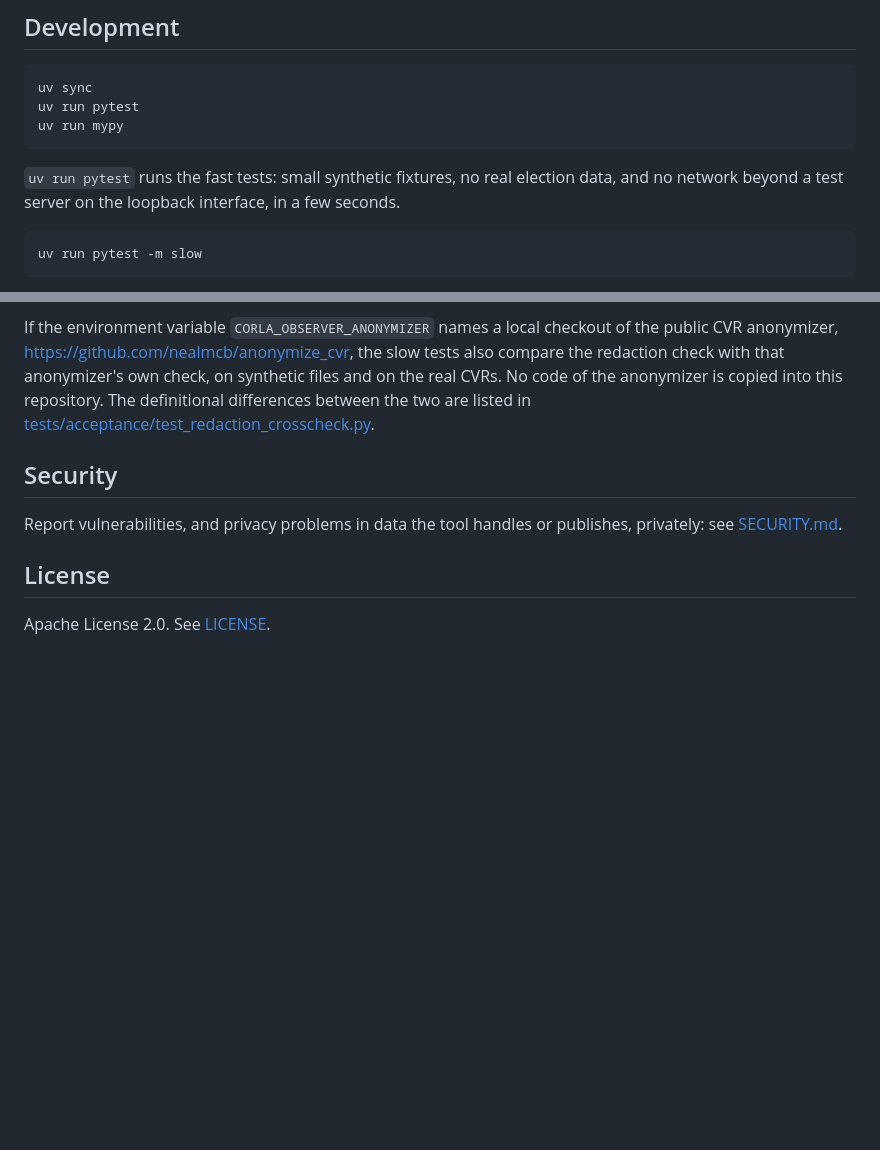
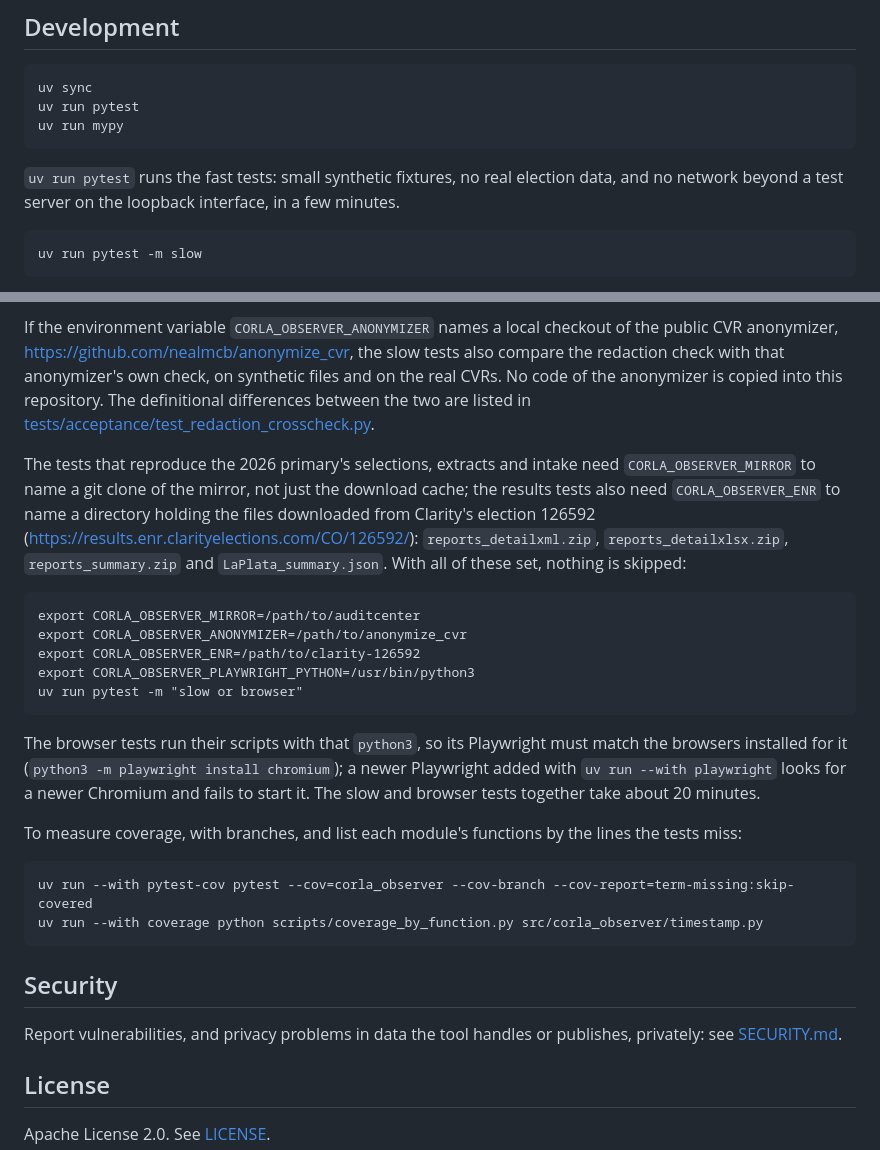
Before and after one commit to nealmcb/corla-observer, a Markdown page: README.md, 2 parts joined by grey strips. GitHub-like rendering; blank space fills up the shorter version.

Commit message:
README: running every test, with nothing skipped, and measuring coverage
Names what the skipped tests need (a git clone of the mirror, the Clarity
results files, the anonymizer, a python3 whose Playwright matches its
browsers), with one command block that runs them all, and how to measure
coverage by function. The fast tests take minutes, not seconds.

Co-Authored-By: Claude Opus 5.5 <noreply@anthropic.com>

````diff
--- a/README.md
+++ b/README.md
@@ -169,7 +169,7 @@ uv run pytest
 uv run mypy
 ```
 
-`uv run pytest` runs the fast tests: small synthetic fixtures, no real election data, and no network beyond a test server on the loopback interface, in a few seconds.
+`uv run pytest` runs the fast tests: small synthetic fixtures, no real election data, and no network beyond a test server on the loopback interface, in a few minutes.
 
 ```
 uv run pytest -m slow
@@ -184,6 +184,25 @@ uv run pytest -m browser
 drives the observer page's contest-by-contest entry in a real browser on a Testland 60-contest ballot, at phone and desktop sizes (`scripts/browser_per_contest.py`; needs a `python3` with Playwright and its Chromium, or `$CORLA_OBSERVER_PLAYWRIGHT_PYTHON` naming one, and is skipped otherwise). `$CORLA_OBSERVER_SCREENSHOTS` names a directory to keep its screenshots in.
 
 If the environment variable `CORLA_OBSERVER_ANONYMIZER` names a local checkout of the public CVR anonymizer, https://github.com/nealmcb/anonymize_cvr, the slow tests also compare the redaction check with that anonymizer's own check, on synthetic files and on the real CVRs. No code of the anonymizer is copied into this repository. The definitional differences between the two are listed in [tests/acceptance/test_redaction_crosscheck.py](tests/acceptance/test_redaction_crosscheck.py).
+
+The tests that reproduce the 2026 primary's selections, extracts and intake need `CORLA_OBSERVER_MIRROR` to name a git clone of the mirror, not just the download cache; the results tests also need `CORLA_OBSERVER_ENR` to name a directory holding the files downloaded from Clarity's election 126592 (https://results.enr.clarityelections.com/CO/126592/): `reports_detailxml.zip`, `reports_detailxlsx.zip`, `reports_summary.zip` and `LaPlata_summary.json`. With all of these set, nothing is skipped:
+
+```
+export CORLA_OBSERVER_MIRROR=/path/to/auditcenter
+export CORLA_OBSERVER_ANONYMIZER=/path/to/anonymize_cvr
+export CORLA_OBSERVER_ENR=/path/to/clarity-126592
+export CORLA_OBSERVER_PLAYWRIGHT_PYTHON=/usr/bin/python3
+uv run pytest -m "slow or browser"
+```
+
+The browser tests run their scripts with that `python3`, so its Playwright must match the browsers installed for it (`python3 -m playwright install chromium`); a newer Playwright added with `uv run --with playwright` looks for a newer Chromium and fails to start it. The slow and browser tests together take about 20 minutes.
+
+To measure coverage, with branches, and list each module's functions by the lines the tests miss:
+
+```
+uv run --with pytest-cov pytest --cov=corla_observer --cov-branch --cov-report=term-missing:skip-covered
+uv run --with coverage python scripts/coverage_by_function.py src/corla_observer/timestamp.py
+```
 
 ## Security
 
````
